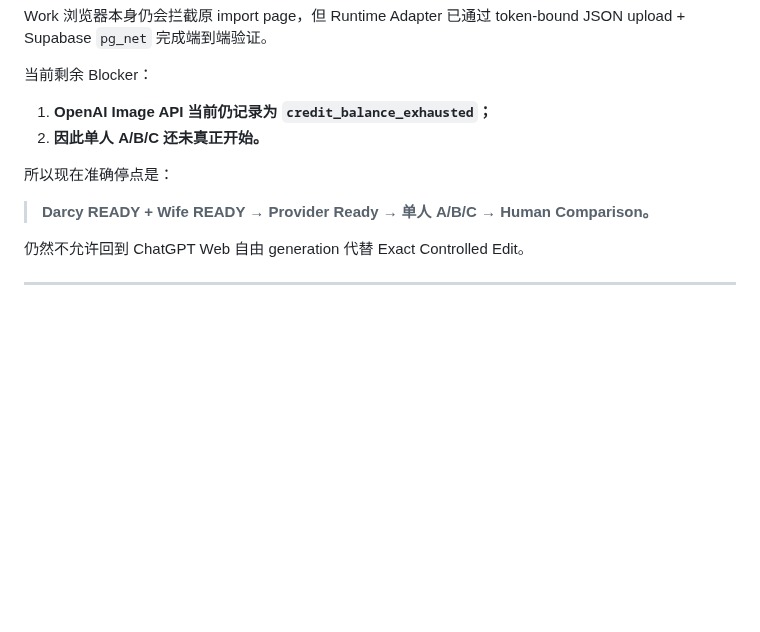
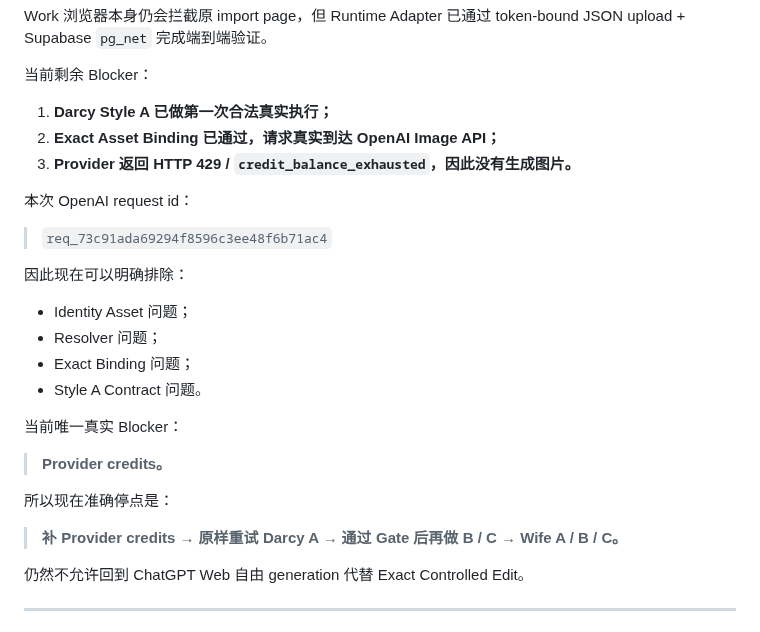
Before and after one commit to Darcy-Jin/Relationship, a Markdown page: docs/current-state.md, the part around the change. Rendered like a GitHub page; blank space fills up the shorter version.

Commit message:
Record legal Darcy Style A attempt blocked only by provider credits

```diff
--- a/docs/current-state.md
+++ b/docs/current-state.md
@@ -399,12 +399,28 @@ Work 浏览器本身仍会拦截原 import page，但 Runtime Adapter 已通过
 
 当前剩余 Blocker：
 
-1. **OpenAI Image API 当前仍记录为 `credit_balance_exhausted`；**
-2. **因此单人 A/B/C 还未真正开始。**
+1. **Darcy Style A 已做第一次合法真实执行；**
+2. **Exact Asset Binding 已通过，请求真实到达 OpenAI Image API；**
+3. **Provider 返回 HTTP 429 / `credit_balance_exhausted`，因此没有生成图片。**
+
+本次 OpenAI request id：
+
+> `req_73c91ada69294f8596c3ee48f6b71ac4`
+
+因此现在可以明确排除：
+
+- Identity Asset 问题；
+- Resolver 问题；
+- Exact Binding 问题；
+- Style A Contract 问题。
+
+当前唯一真实 Blocker：
+
+> **Provider credits。**
 
 所以现在准确停点是：
 
-> **Darcy READY + Wife READY → Provider Ready → 单人 A/B/C → Human Comparison。**
+> **补 Provider credits → 原样重试 Darcy A → 通过 Gate 后再做 B / C → Wife A / B / C。**
 
 仍然不允许回到 ChatGPT Web 自由 generation 代替 Exact Controlled Edit。
 
```
